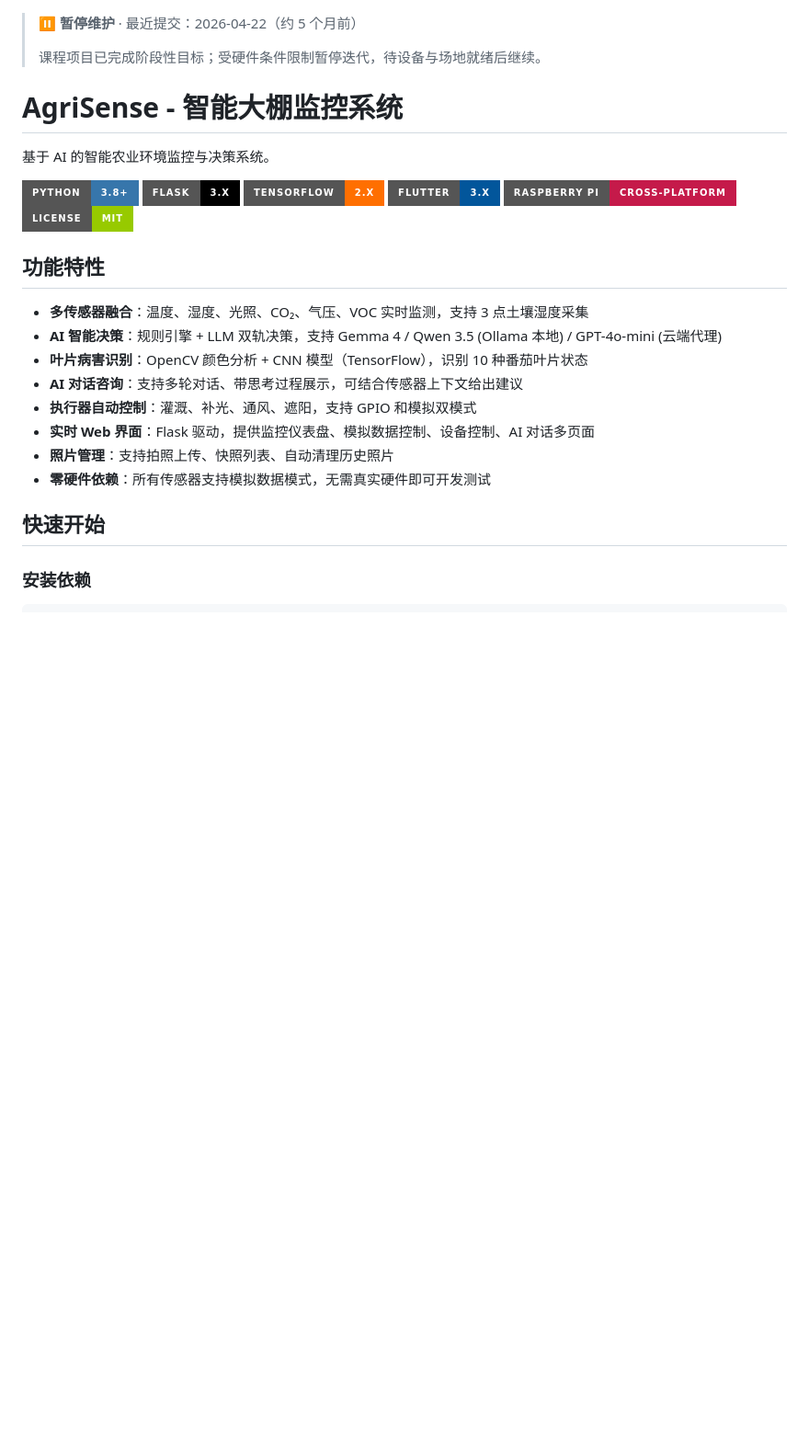
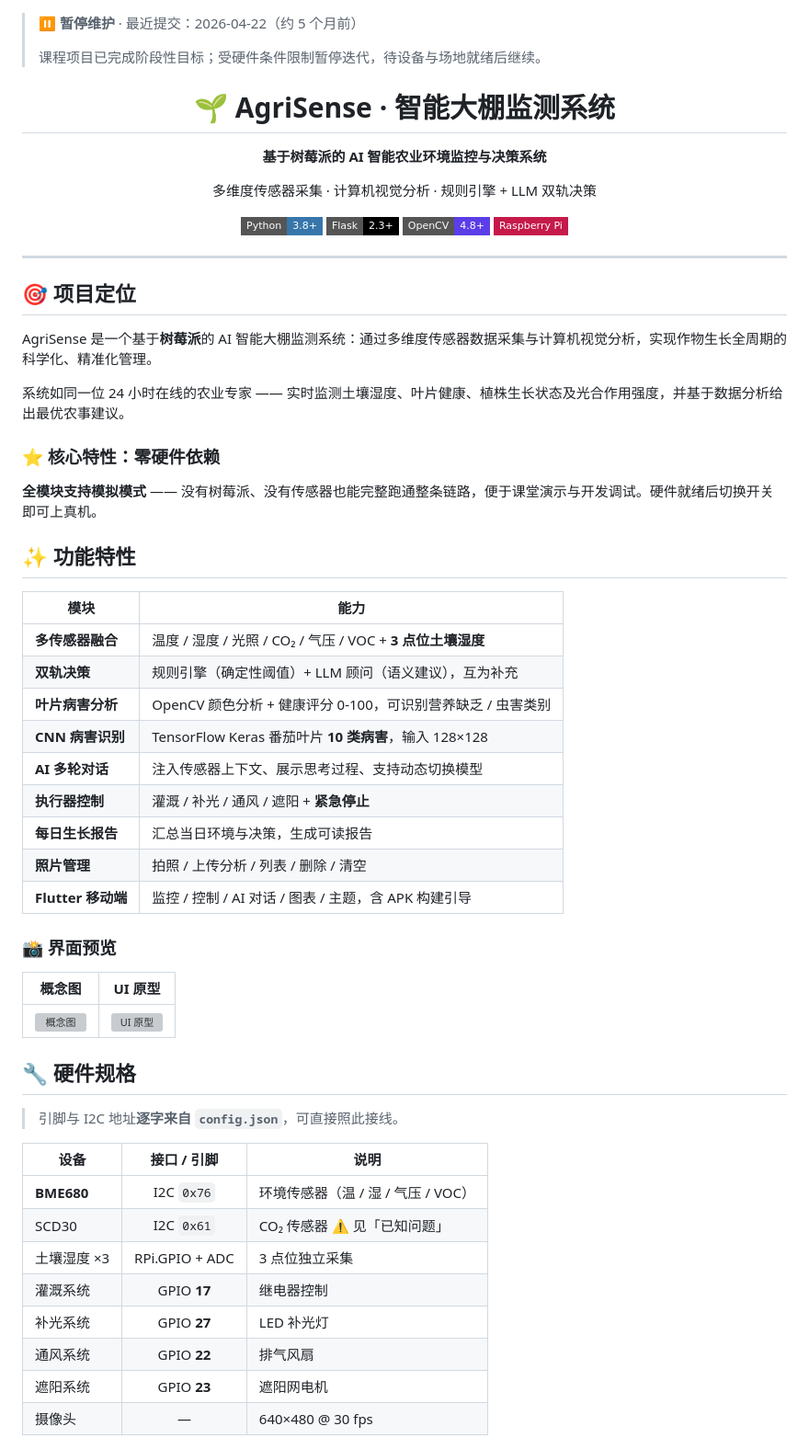
Before and after one commit to Fish-under-sea/AgriSense, a Markdown page: README.md, the part around one of its changes. Shown at 92% size. Rendered like a GitHub page; badges without logos; blank space fills up the shorter version; grey boxes are pictures that could not be loaded.

```diff
--- a/README.md
+++ b/README.md
@@ -1,29 +1,63 @@
 > **⏸️ 暂停维护** · 最近提交：2026-04-22（约 5 个月前）
 >
 > 课程项目已完成阶段性目标；受硬件条件限制暂停迭代，待设备与场地就绪后继续。
-# AgriSense - 智能大棚监控系统
 
-基于 AI 的智能农业环境监控与决策系统。
+<div align="center">
 
-<!-- 徽章栏 -->
-[![Python](https://img.shields.io/badge/Python-3.8+-3776AB?style=for-the-badge&logo=python&logoColor=white)](https://www.python.org/)
-[![Flask](https://img.shields.io/badge/Flask-3.x-000000?style=for-the-badge&logo=flask&logoColor=white)](https://flask.palletsprojects.com/)
-[![TensorFlow](https://img.shields.io/badge/TensorFlow-2.x-FF6F00?style=for-the-badge&logo=tensorflow&logoColor=white)](https://www.tensorflow.org/)
-[![Flutter](https://img.shields.io/badge/Flutter-3.x-02569B?style=for-the-badge&logo=flutter&logoColor=white)](https://flutter.dev/)
-[![Raspberry Pi](https://img.shields.io/badge/Raspberry%20Pi-Cross%E2%80%91Platform-C51A4A?style=for-the-badge&logo=raspberrypi&logoColor=white)](https://www.raspberrypi.com/)
-[![MIT License](https://img.shields.io/badge/License-MIT-green?style=for-the-badge)](LICENSE)
+# 🌱 AgriSense · 智能大棚监测系统
 
-## 功能特性
+**基于树莓派的 AI 智能农业环境监控与决策系统**
 
-- **多传感器融合**：温度、湿度、光照、CO₂、气压、VOC 实时监测，支持 3 点土壤湿度采集
-- **AI 智能决策**：规则引擎 + LLM 双轨决策，支持 Gemma 4 / Qwen 3.5 (Ollama 本地) / GPT-4o-mini (云端代理)
-- **叶片病害识别**：OpenCV 颜色分析 + CNN 模型（TensorFlow），识别 10 种番茄叶片状态
-- **AI 对话咨询**：支持多轮对话、带思考过程展示，可结合传感器上下文给出建议
-- **执行器自动控制**：灌溉、补光、通风、遮阳，支持 GPIO 和模拟双模式
-- **实时 Web 界面**：Flask 驱动，提供监控仪表盘、模拟数据控制、设备控制、AI 对话多页面
-- **照片管理**：支持拍照上传、快照列表、自动清理历史照片
-- **零硬件依赖**：所有传感器支持模拟数据模式，无需真实硬件即可开发测试
+多维度传感器采集 · 计算机视觉分析 · 规则引擎 + LLM 双轨决策
 
-## 快速开始
+![Python](https://img.shields.io/badge/Python-3.8+-3776AB?style=flat-square) ![Flask](https://img.shields.io/badge/Flask-2.3+-000000?style=flat-square) ![OpenCV](https://img.shields.io/badge/OpenCV-4.8+-5C3EE8?style=flat-square) ![Raspberry Pi](https://img.shields.io/badge/Raspberry%20Pi-C51A4A?style=flat-square)
 
-### 安装依赖
+</div>
+
+---
+
+## 🎯 项目定位
+
+AgriSense 是一个基于**树莓派**的 AI 智能大棚监测系统：通过多维度传感器数据采集与计算机视觉分析，实现作物生长全周期的科学化、精准化管理。
+
+系统如同一位 24 小时在线的农业专家 —— 实时监测土壤湿度、叶片健康、植株生长状态及光合作用强度，并基于数据分析给出最优农事建议。
+
+### ⭐ 核心特性：零硬件依赖
+
+**全模块支持模拟模式** —— 没有树莓派、没有传感器也能完整跑通整条链路，便于课堂演示与开发调试。硬件就绪后切换开关即可上真机。
+
+## ✨ 功能特性
+
+| 模块 | 能力 |
+|------|------|
+| **多传感器融合** | 温度 / 湿度 / 光照 / CO₂ / 气压 / VOC + **3 点位土壤湿度** |
+| **双轨决策** | 规则引擎（确定性阈值）+ LLM 顾问（语义建议），互为补充 |
+| **叶片病害分析** | OpenCV 颜色分析 + 健康评分 0-100，可识别营养缺乏 / 虫害类别 |
+| **CNN 病害识别** | TensorFlow Keras 番茄叶片 **10 类病害**，输入 128×128 |
+| **AI 多轮对话** | 注入传感器上下文、展示思考过程、支持动态切换模型 |
+| **执行器控制** | 灌溉 / 补光 / 通风 / 遮阳 + **紧急停止** |
+| **每日生长报告** | 汇总当日环境与决策，生成可读报告 |
+| **照片管理** | 拍照 / 上传分析 / 列表 / 删除 / 清空 |
+| **Flutter 移动端** | 监控 / 控制 / AI 对话 / 图表 / 主题，含 APK 构建引导 |
+
+### 📸 界面预览
+
+| 概念图 | UI 原型 |
+|:------:|:-------:|
+| ![概念图](rendering/concept_art.png) | ![UI 原型](rendering/ui_mockup.png) |
+
+## 🔧 硬件规格
+
+> 引脚与 I2C 地址**逐字来自 `config.json`**，可直接照此接线。
+
+| 设备 | 接口 / 引脚 | 说明 |
+|------|:----------:|------|
+| **BME680** | I2C `0x76` | 环境传感器（温 / 湿 / 气压 / VOC） |
+| SCD30 | I2C `0x61` | CO₂ 传感器 ⚠️ 见「已知问题」 |
+| 土壤湿度 ×3 | RPi.GPIO + ADC | 3 点位独立采集 |
+| 灌溉系统 | GPIO **17** | 继电器控制 |
+| 补光系统 | GPIO **27** | LED 补光灯 |
+| 通风系统 | GPIO **22** | 排气风扇 |
+| 遮阳系统 | GPIO **23** | 遮阳网电机 |
+| 摄像头 | — | 640×480 @ 30 fps |
+
```
Also changed, not shown: other parts of README.md (+88 -93 lines).
